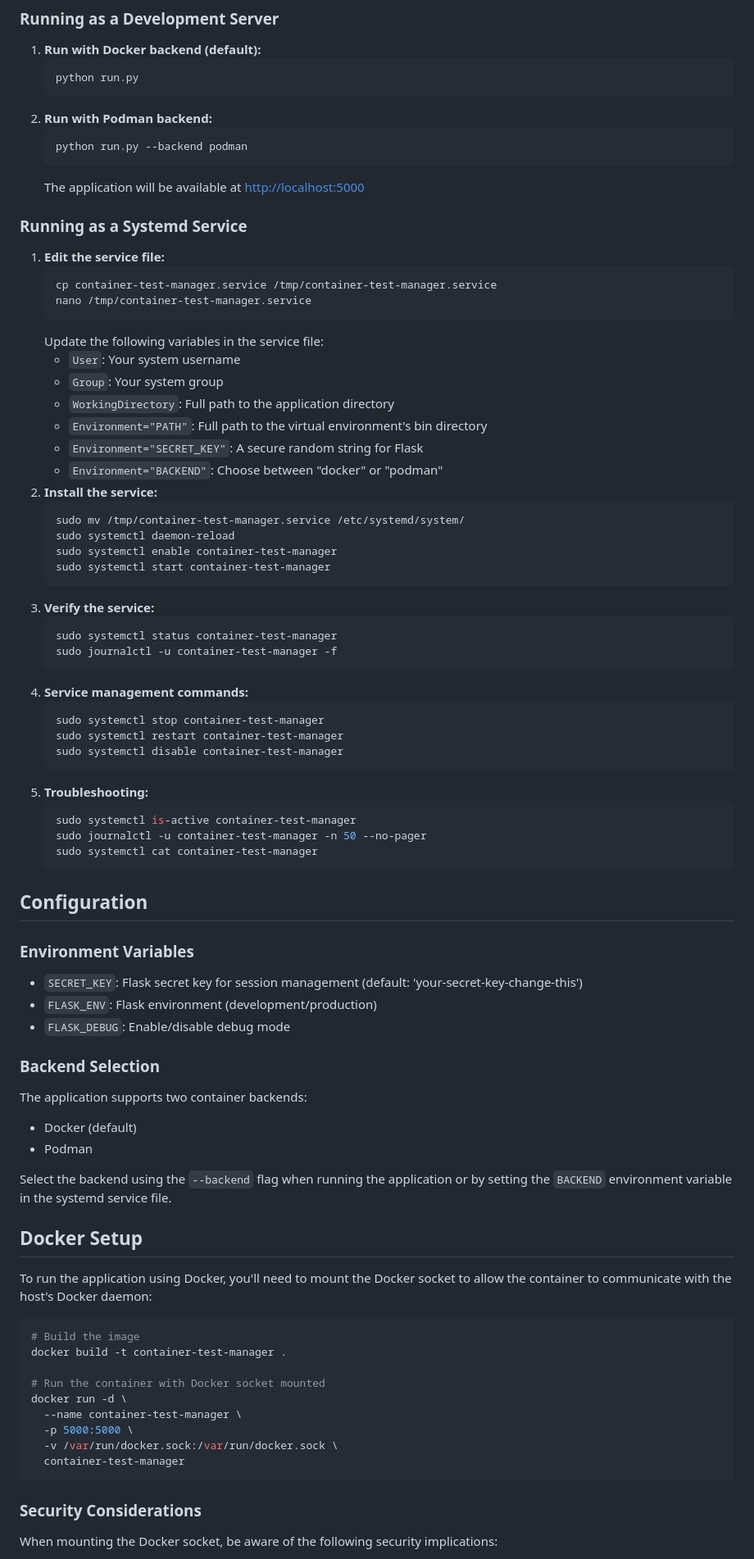
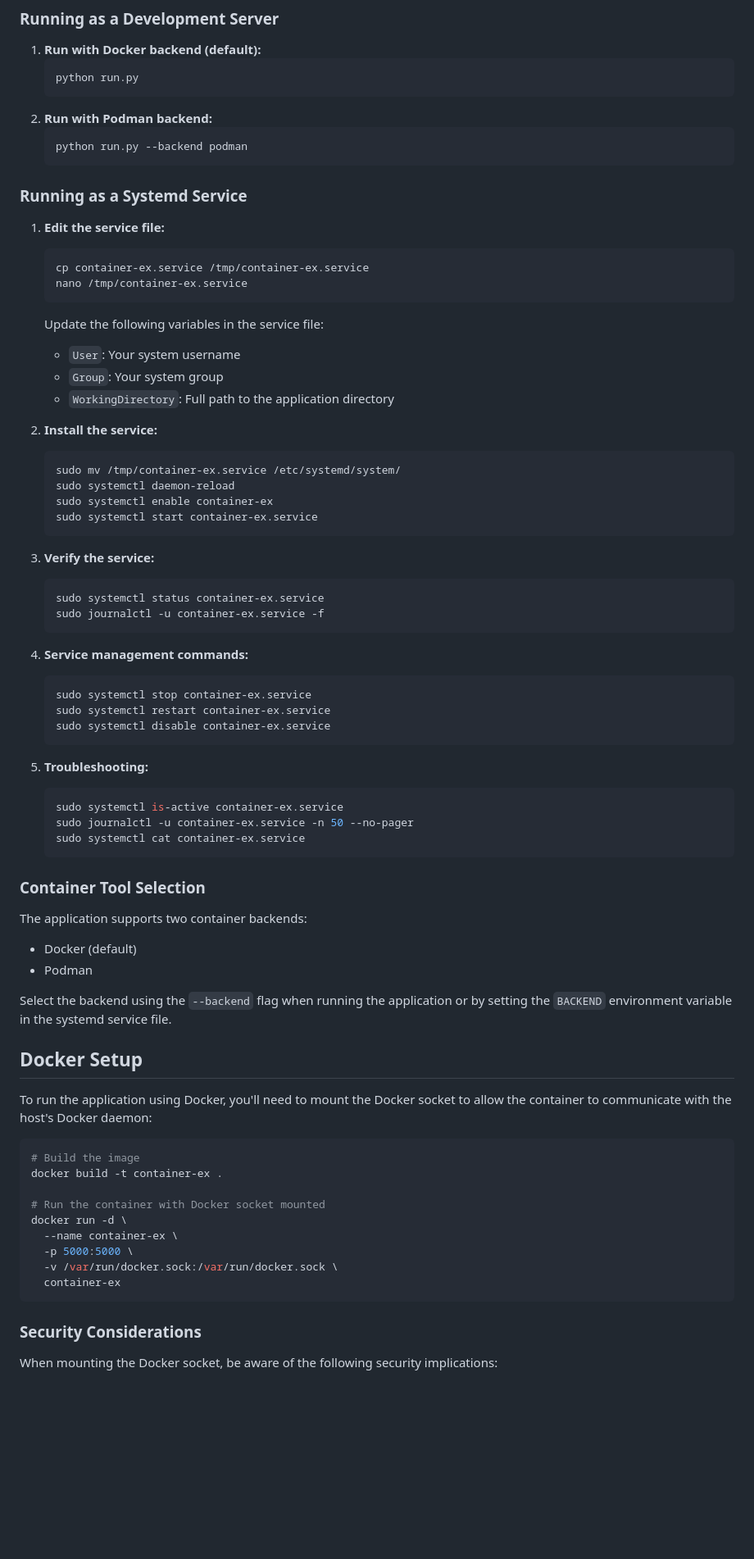
Before and after one commit to kognitionlab/container-ex, a Markdown page: README.md, the part around the change printed below. Shown: that part at 82% size. Rendered like a GitHub page; blank space fills up the shorter version.

````diff
--- a/README.md
+++ b/README.md
@@ -84,53 +83,44 @@
    ```bash
    python run.py --backend podman
    ```
-   The application will be available at [http://localhost:5000](http://localhost:5000)
 
 ### Running as a Systemd Service
 1. **Edit the service file:**
    ```bash
-   cp container-test-manager.service /tmp/container-test-manager.service
-   nano /tmp/container-test-manager.service
+   cp container-ex.service /tmp/container-ex.service
+   nano /tmp/container-ex.service
    ```
    Update the following variables in the service file:
    - `User`: Your system username
    - `Group`: Your system group
    - `WorkingDirectory`: Full path to the application directory
-   - `Environment="PATH"`: Full path to the virtual environment's bin directory
-   - `Environment="SECRET_KEY"`: A secure random string for Flask
-   - `Environment="BACKEND"`: Choose between "docker" or "podman"
+
 2. **Install the service:**
    ```bash
-   sudo mv /tmp/container-test-manager.service /etc/systemd/system/
+   sudo mv /tmp/container-ex.service /etc/systemd/system/
    sudo systemctl daemon-reload
-   sudo systemctl enable container-test-manager
-   sudo systemctl start container-test-manager
+   sudo systemctl enable container-ex
+   sudo systemctl start container-ex.service
    ```
 3. **Verify the service:**
    ```bash
-   sudo systemctl status container-test-manager
-   sudo journalctl -u container-test-manager -f
+   sudo systemctl status container-ex.service
+   sudo journalctl -u container-ex.service -f
    ```
 4. **Service management commands:**
    ```bash
-   sudo systemctl stop container-test-manager
-   sudo systemctl restart container-test-manager
-   sudo systemctl disable container-test-manager
+   sudo systemctl stop container-ex.service
+   sudo systemctl restart container-ex.service
+   sudo systemctl disable container-ex.service
    ```
 5. **Troubleshooting:**
    ```bash
-   sudo systemctl is-active container-test-manager
-   sudo journalctl -u container-test-manager -n 50 --no-pager
-   sudo systemctl cat container-test-manager
+   sudo systemctl is-active container-ex.service
+   sudo journalctl -u container-ex.service -n 50 --no-pager
+   sudo systemctl cat container-ex.service
    ```
 
-## Configuration
-### Environment Variables
-- `SECRET_KEY`: Flask secret key for session management (default: 'your-secret-key-change-this')
-- `FLASK_ENV`: Flask environment (development/production)
-- `FLASK_DEBUG`: Enable/disable debug mode
-
-### Backend Selection
+### Container Tool Selection
 The application supports two container backends:
 - Docker (default)
 - Podman
@@ -142,14 +132,14 @@ To run the application using Docker, you'll need to mount the Docker socket to a
 
 ```bash
 # Build the image
-docker build -t container-test-manager .
+docker build -t container-ex .
 
 # Run the container with Docker socket mounted
 docker run -d \
-  --name container-test-manager \
+  --name container-ex \
   -p 5000:5000 \
   -v /var/run/docker.sock:/var/run/docker.sock \
-  container-test-manager
+  container-ex
 ```
 
 ### Security Considerations
````
Also changed, not shown: other parts of README.md (+6 -6 lines).
